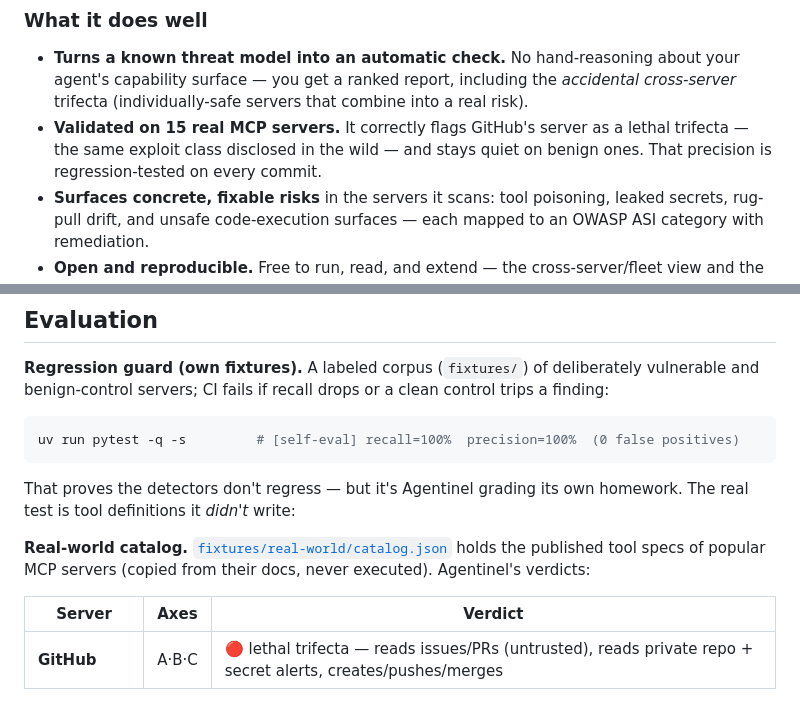
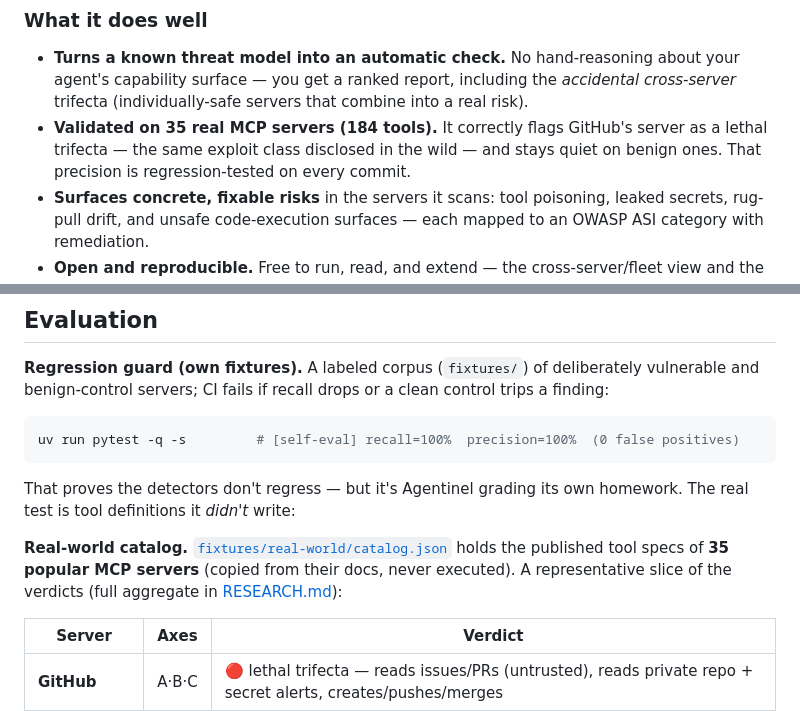
Before and after one commit to markusweldon/agentinel, a Markdown page: README.md, 2 parts joined by grey strips. GitHub-like rendering.

Commit message:
docs: correct 'validated on 15' to 35 servers and label the README table as a slice

```diff
--- a/README.md
+++ b/README.md
@@ -26,7 +26,7 @@ Findings map to an OWASP ASI category and export to terminal, JSON, **SARIF** (G
 
 ### What it does well
 - **Turns a known threat model into an automatic check.** No hand-reasoning about your agent's capability surface — you get a ranked report, including the *accidental cross-server* trifecta (individually-safe servers that combine into a real risk).
-- **Validated on 15 real MCP servers.** It correctly flags GitHub's server as a lethal trifecta — the same exploit class disclosed in the wild — and stays quiet on benign ones. That precision is regression-tested on every commit.
+- **Validated on 35 real MCP servers (184 tools).** It correctly flags GitHub's server as a lethal trifecta — the same exploit class disclosed in the wild — and stays quiet on benign ones. That precision is regression-tested on every commit.
 - **Surfaces concrete, fixable risks** in the servers it scans: tool poisoning, leaked secrets, rug-pull drift, and unsafe code-execution surfaces — each mapped to an OWASP ASI category with remediation.
 - **Open and reproducible.** Free to run, read, and extend — the cross-server/fleet view and the adaptive live-server probe are open for anyone to study, reproduce, and build on.
 
@@ -117,7 +117,7 @@ uv run pytest -q -s         # [self-eval] recall=100%  precision=100%  (0 false
 
 That proves the detectors don't regress — but it's Agentinel grading its own homework. The real test is tool definitions it *didn't* write:
 
-**Real-world catalog.** [`fixtures/real-world/catalog.json`](fixtures/real-world/catalog.json) holds the published tool specs of popular MCP servers (copied from their docs, never executed). Agentinel's verdicts:
+**Real-world catalog.** [`fixtures/real-world/catalog.json`](fixtures/real-world/catalog.json) holds the published tool specs of **35 popular MCP servers** (copied from their docs, never executed). A representative slice of the verdicts (full aggregate in [RESEARCH.md](RESEARCH.md)):
 
 | Server | Axes | Verdict |
 |---|:--:|---|
```
